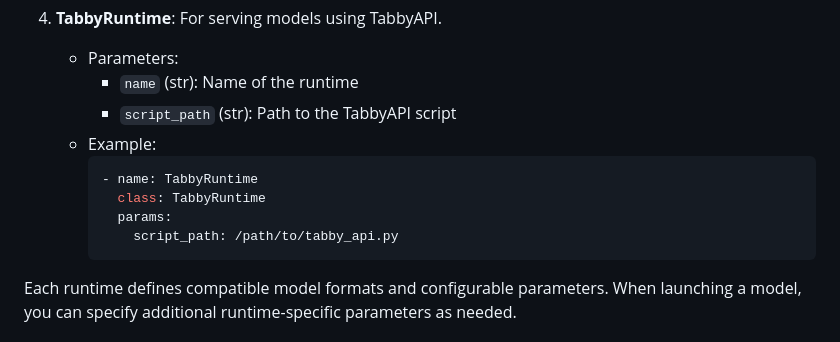
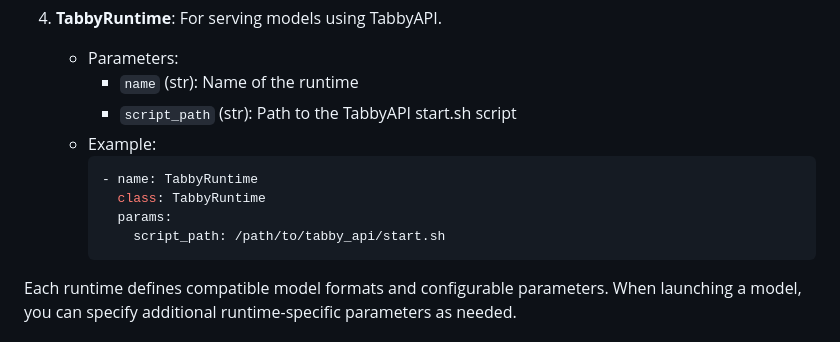
Before and after one commit to the-crypt-keeper/modelzoo, a Markdown page: README.md, the part around the change. Drawn GitHub-style.

Commit message:
fix: Update TabbyRuntime script_path parameter in README

````diff
--- a/README.md
+++ b/README.md
@@ -118,13 +118,13 @@ Runtimes are responsible for serving models. They include:
 4. **TabbyRuntime**: For serving models using TabbyAPI.
    - Parameters:
      - `name` (str): Name of the runtime
-     - `script_path` (str): Path to the TabbyAPI script
+     - `script_path` (str): Path to the TabbyAPI start.sh script
    - Example:
      ```yaml
      - name: TabbyRuntime
        class: TabbyRuntime
        params:
-         script_path: /path/to/tabby_api.py
+         script_path: /path/to/tabby_api/start.sh
      ```
 
 Each runtime defines compatible model formats and configurable parameters. When launching a model, you can specify additional runtime-specific parameters as needed.
````
